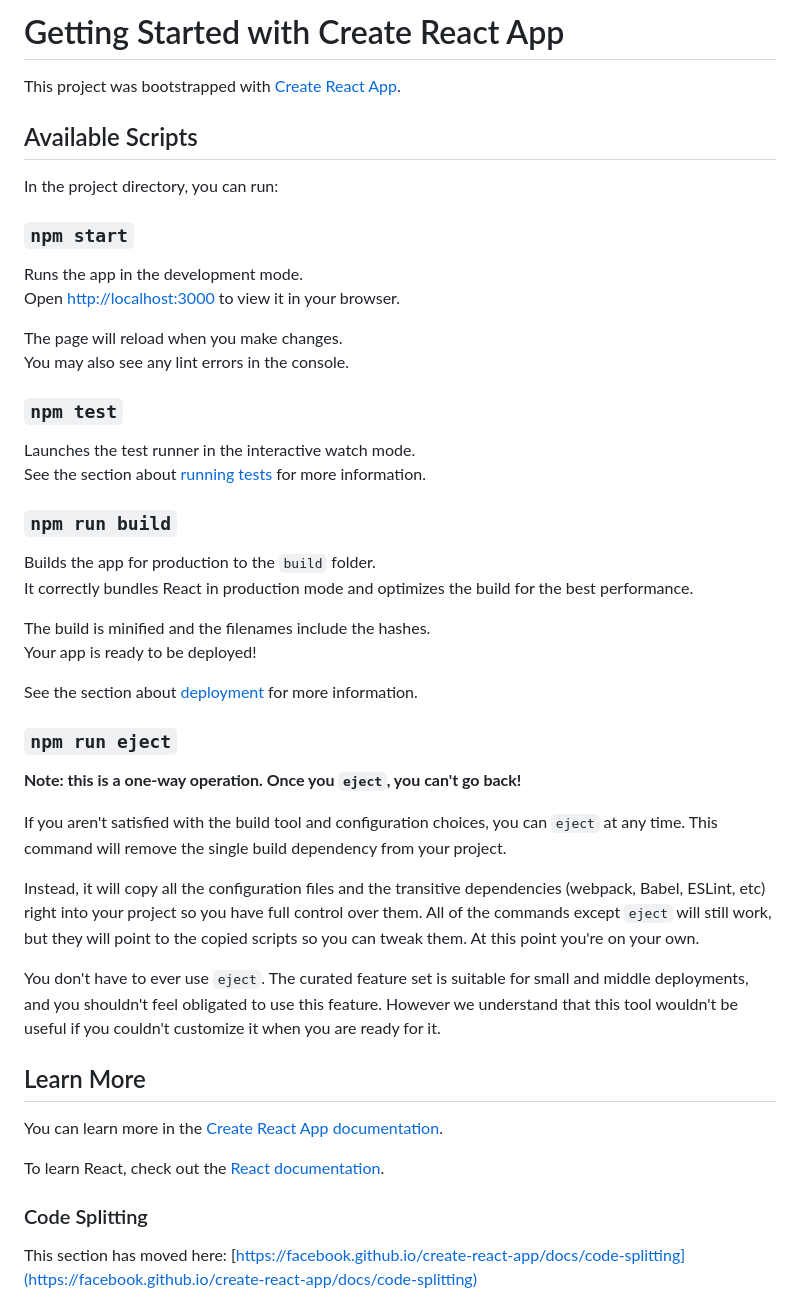
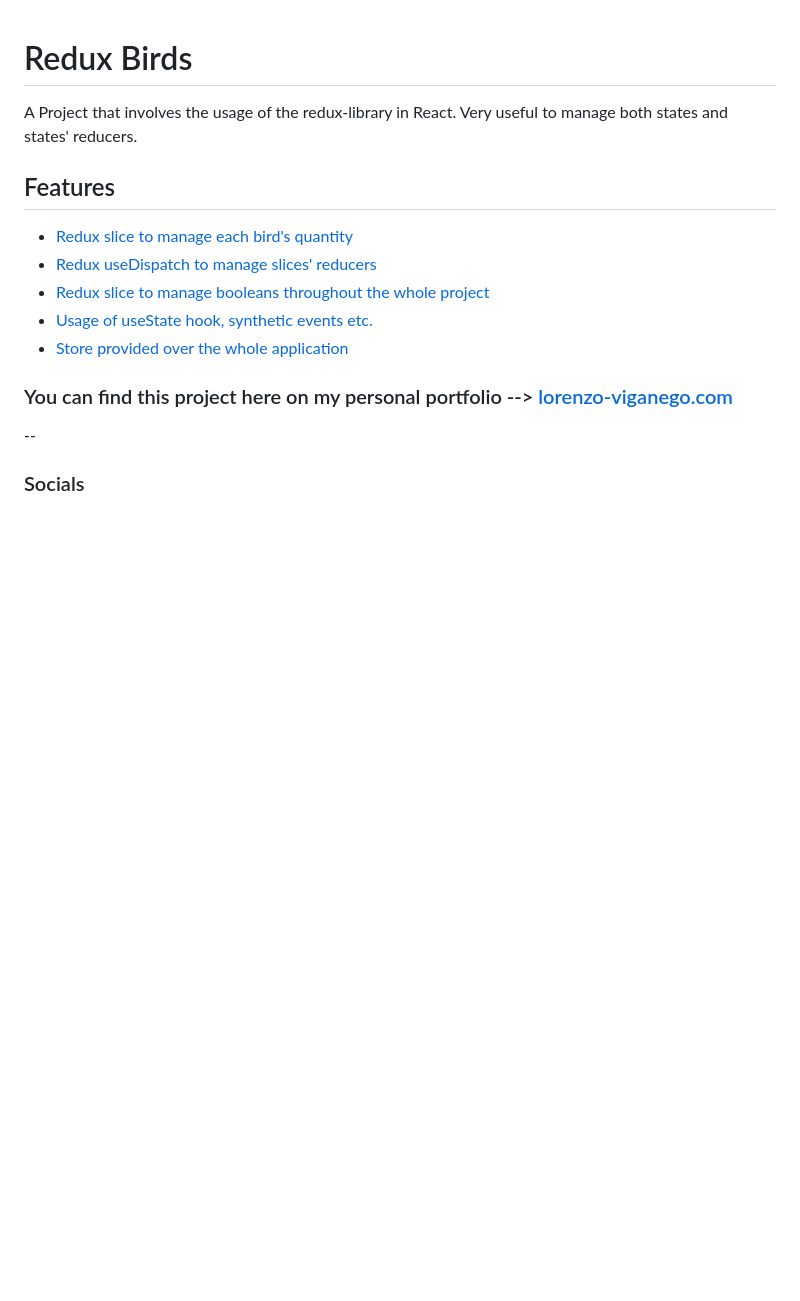
Before and after one commit to lorenzoVwebDev/redux-birds, a Markdown page: README.md, the part around the change printed below. Drawn GitHub-style; blank space fills up the shorter version.

Commit message:
updated project

```diff
--- a/README.md
+++ b/README.md
@@ -1,51 +1,15 @@
-# Getting Started with Create React App
 
-This project was bootstrapped with [Create React App](https://github.com/facebook/create-react-app).
+# Redux Birds
+  A Project that involves the usage of the redux-library in React. Very useful to manage both states and states' reducers.
 
-## Available Scripts
+## Features
+- [Redux slice to manage each bird's quantity](https://github.com/lorenzoVwebDev/redux-birds/blob/master/src/slices/birdSlice.js)
+- [Redux useDispatch to manage slices' reducers](https://github.com/lorenzoVwebDev/redux-birds/blob/master/src/components/BirdMap/BirdMap.js)
+- [Redux slice to manage booleans throughout the whole project](https://github.com/lorenzoVwebDev/redux-birds/blob/master/src/slices/errorSlice.js)
+- [Usage of useState hook, synthetic events etc.](https://github.com/lorenzoVwebDev/redux-birds/blob/master/src/components/BirdMap/BirdMap.js)
+- [Store provided over the whole application](https://github.com/lorenzoVwebDev/redux-birds/blob/master/src/index.js)
 
-In the project directory, you can run:
+### You can find this project here on my personal portfolio --> [lorenzo-viganego.com](https://www.lorenzo-viganego.com/#portfolio)
+--
+### Socials
 
-### `npm start`
-
-Runs the app in the development mode.\
-Open [http://localhost:3000](http://localhost:3000) to view it in your browser.
-
-The page will reload when you make changes.\
-You may also see any lint errors in the console.
-
-### `npm test`
-
-Launches the test runner in the interactive watch mode.\
-See the section about [running tests](https://facebook.github.io/create-react-app/docs/running-tests) for more information.
-
-### `npm run build`
-
-Builds the app for production to the `build` folder.\
-It correctly bundles React in production mode and optimizes the build for the best performance.
-
-The build is minified and the filenames include the hashes.\
-Your app is ready to be deployed!
-
-See the section about [deployment](https://facebook.github.io/create-react-app/docs/deployment) for more information.
-
-### `npm run eject`
-
-**Note: this is a one-way operation. Once you `eject`, you can't go back!**
-
-If you aren't satisfied with the build tool and configuration choices, you can `eject` at any time. This command will remove the single build dependency from your project.
-
-Instead, it will copy all the configuration files and the transitive dependencies (webpack, Babel, ESLint, etc) right into your project so you have full control over them. All of the commands except `eject` will still work, but they will point to the copied scripts so you can tweak them. At this point you're on your own.
-
-You don't have to ever use `eject`. The curated feature set is suitable for small and middle deployments, and you shouldn't feel obligated to use this feature. However we understand that this tool wouldn't be useful if you couldn't customize it when you are ready for it.
-
-## Learn More
-
-You can learn more in the [Create React App documentation](https://facebook.github.io/create-react-app/docs/getting-started).
-
-To learn React, check out the [React documentation](https://reactjs.org/).
-
-### Code Splitting
-
-This section has moved here: [https://facebook.github.io/create-react-app/docs/code-splitting](https://facebook.github.io/create-react-app/docs/code-splitting)
-
```
Also changed, not shown: other parts of README.md (+1 -19 lines).
